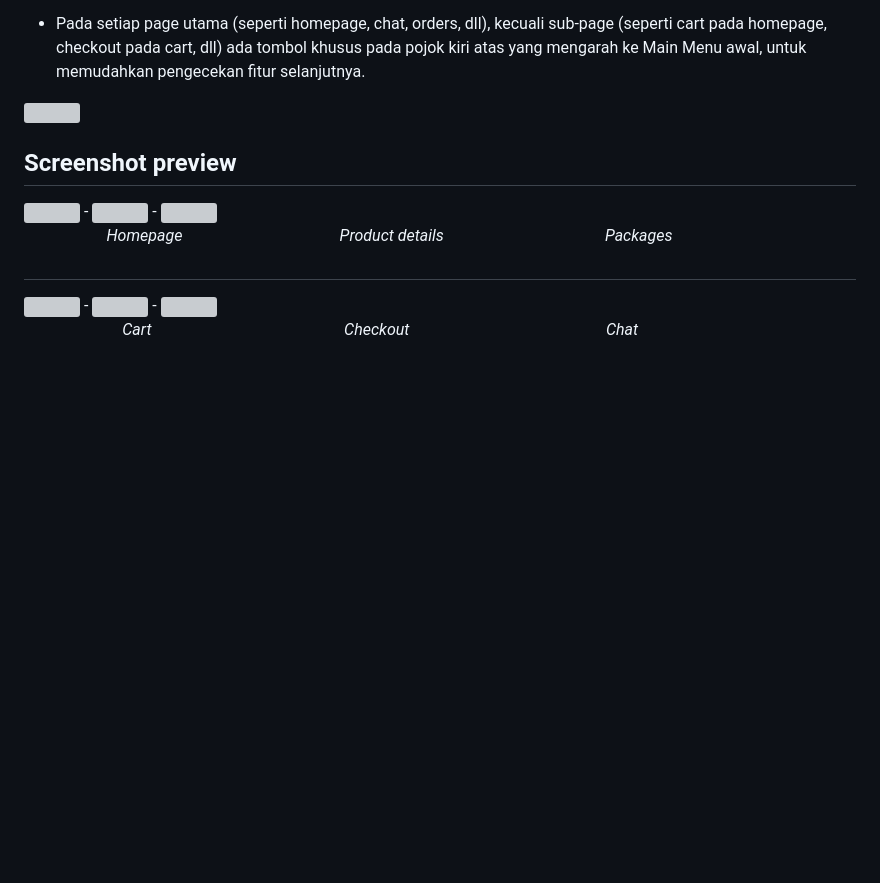
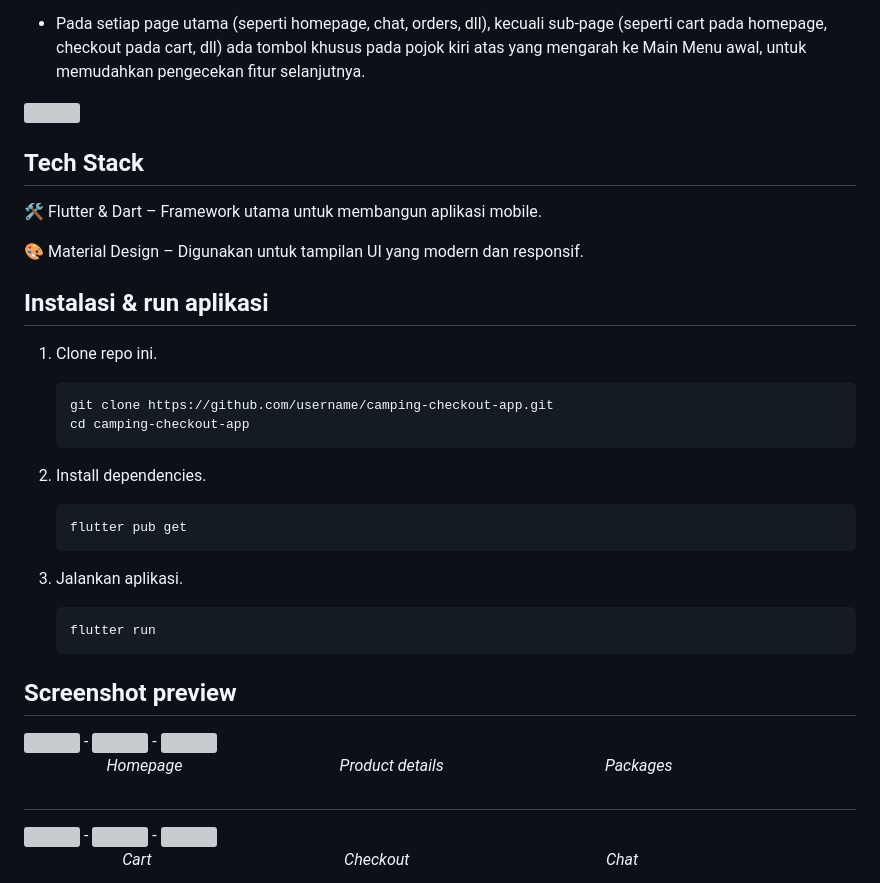
Before and after one commit to zidanrusdhiana/kuis_kelompok_68, a Markdown page: README.md, the part around the change. Drawn GitHub-style; blank space fills up the shorter version; grey boxes are pictures that could not be loaded.

````diff
--- a/README.md
+++ b/README.md
@@ -54,8 +54,27 @@ Project flutter desain UI untuk aplikasi rental alat perkemahan, tugas kuis berk
 
 <img src= "https://github.com/user-attachments/assets/819c2407-8854-4b1c-a6fd-0a7736df1520" style="width: 250px; height:auto;">
 
+## **Tech Stack**
+🛠 Flutter & Dart – Framework utama untuk membangun aplikasi mobile.
+<p>🎨 Material Design – Digunakan untuk tampilan UI yang modern dan responsif.</p>
+
+## **Instalasi & run aplikasi**
+1. Clone repo ini.
+   ```
+   git clone https://github.com/username/camping-checkout-app.git
+   cd camping-checkout-app
+   ```
+
+4. Install dependencies.
+   ```
+   flutter pub get
+   ```
+6. Jalankan aplikasi.
+   ```
+   flutter run
+   ```
+
 ## **Screenshot preview**
-
 
 <img src= "https://github.com/user-attachments/assets/7c579ed7-72bc-44a2-83b7-e07a2129cb7d" style="width: 250px; height:auto;">
 -
````
